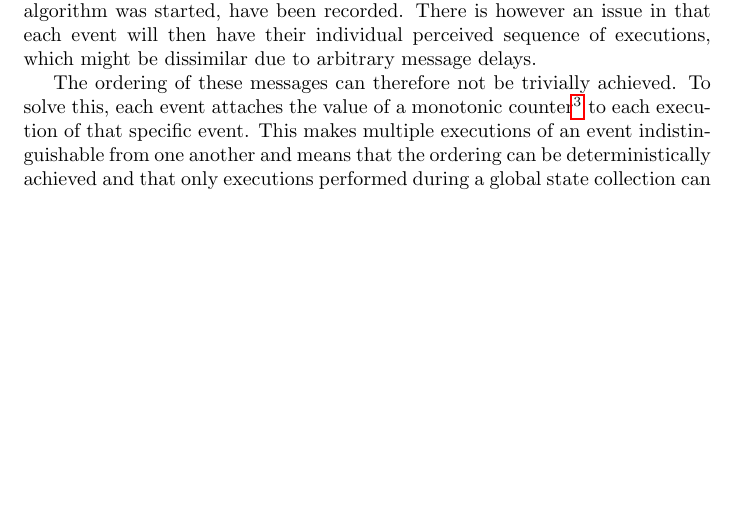
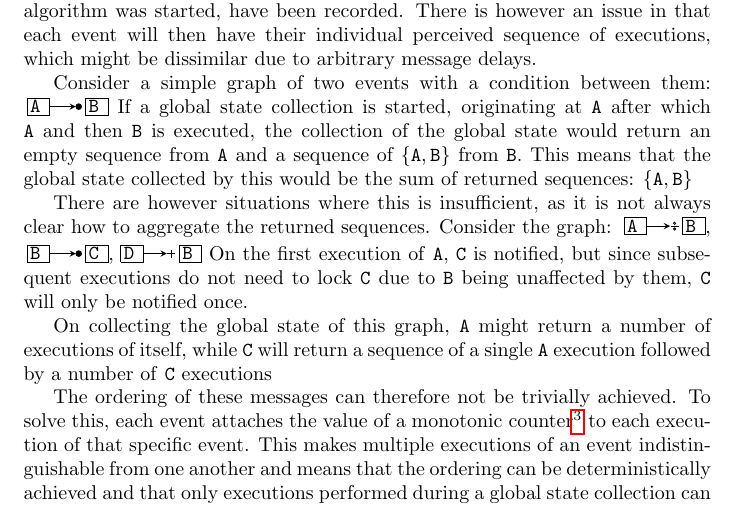
Before and after one commit to trusted-dcr/thesis, a LaTeX thesis (thesis.tex): part of page 15 of 19, cut so that both start at the same text, the shorter picture padded with empty space. Compiled offline with pdfLaTeX.

Commit message:
Global state work

```diff
--- a/thesis.tex
+++ b/thesis.tex
@@ -450,13 +450,21 @@ A DCR graph is a representation of a workflow, made up of one or more events wit
 	As long as enough peers respond so that a quorum of states has been obtained for each event, all successful executions performed before the state collection algorithm was started, have been recorded.
 	There is however an issue in that each event will then have their individual perceived sequence of executions, which might be dissimilar due to arbitrary message delays.
 
-	% Example of delayed messages
+	Consider a simple graph of two events with a condition between them: $\ev{A} \crel \ev{B}$
+	If a global state collection is started, originating at \texttt{A} after which \texttt{A} and then \texttt{B} is executed, the collection of the global state would return an empty sequence from \texttt{A} and a sequence of $\{\texttt{A}, \texttt{B}\}$ from \texttt{B}.
+	This means that the global state collected by this would be the sum of returned sequences: $\{\texttt{A}, \texttt{B}\}$
+
+	% Multiples
+	There are however situations where this is insufficient, as it is not always clear how to aggregate the returned sequences.
+	Consider the graph: $\ev{A} \erel \ev{B}, \ev{B} \crel \ev{C}, \ev{D} \irel \ev{B}$
+	On the first execution of \texttt{A}, \texttt{C} is notified, but since subsequent executions do not need to lock \texttt{C} due to \texttt{B} being unaffected by them, \texttt{C} will only be notified once.
+
+	On collecting the global state of this graph, \texttt{A} might return a number of executions of itself, while \texttt{C} will return a sequence of a single \texttt{A} execution followed by a number of \texttt{C} executions
+
 
 	The ordering of these messages can therefore not be trivially achieved.
 	To solve this, each event attaches the value of a monotonic counter\footnote{starting at 0} to each execution of that specific event.
 	This makes multiple executions of an event indistinguishable from one another and means that the ordering can be deterministically achieved and that only executions performed during a global state collection can possibly be in the resulting collected state.
-
-	% Example of delayed messages (fixed)
 
 	Even though the executions can be ordered at any given time, there is the possibility of this ordering changing depending on which peer attempts to collect the global state.
 	This is possible due to the locking system regarding some events to be concurrent (as described in REF), as the execution of those events have no competing locks.
```
